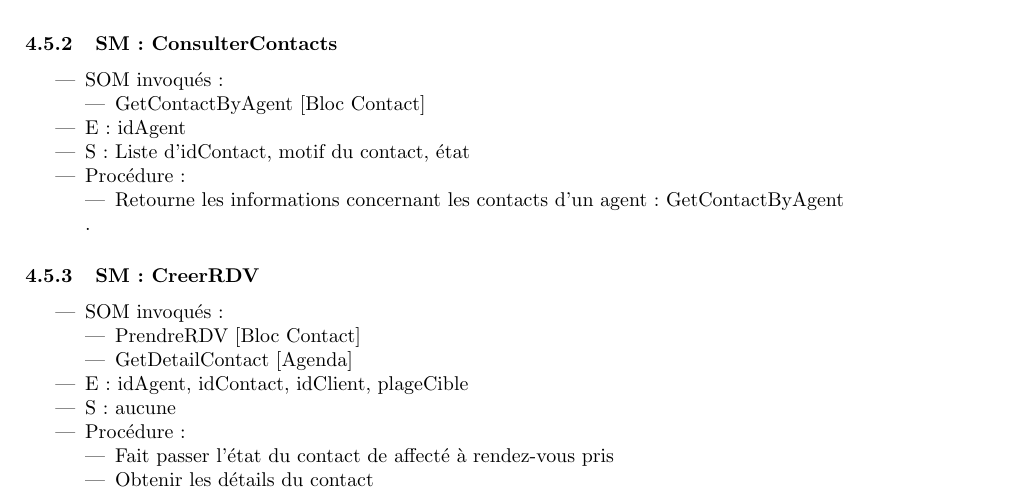
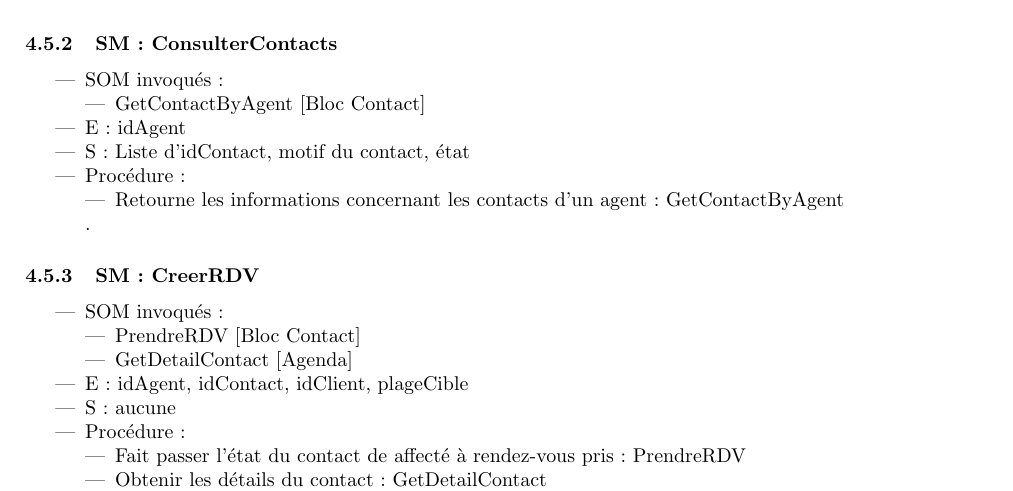
Before and after one commit to Zaza37/SOA, a LaTeX document (ConceptionDetaillee/ConceptionDetaillee.tex, which reads ConceptionDetaillee/Specif_SM-SOM.tex): part of page 15 of 19, cut so that both start at the same text. Compiled offline with pdfLaTeX.

Commit message:
Derniere modif specif SM SOM

```diff
--- a/ConceptionDetaillee/Specif_SM-SOM.tex
+++ b/ConceptionDetaillee/Specif_SM-SOM.tex
@@ -157,8 +157,8 @@ idem UC3 : GetContactByAgent
 	\item S : aucune
 	\item Procédure :
 	\begin{itemize}
-		\item Fait passer l’état du contact de affecté à rendez-vous pris
-		\item Obtenir les détails du contact
+		\item Fait passer l’état du contact de affecté à rendez-vous pris : PrendreRDV
+		\item Obtenir les détails du contact : GetDetailContact
 	\end{itemize}.
 \end{itemize}
 
```
